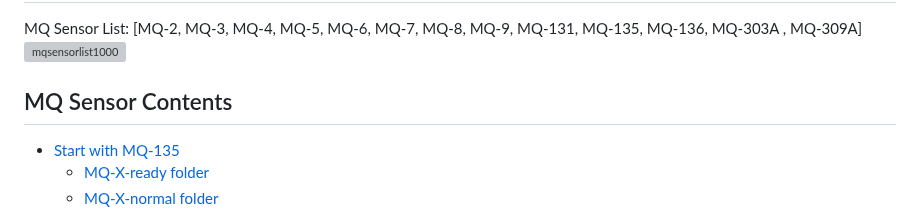
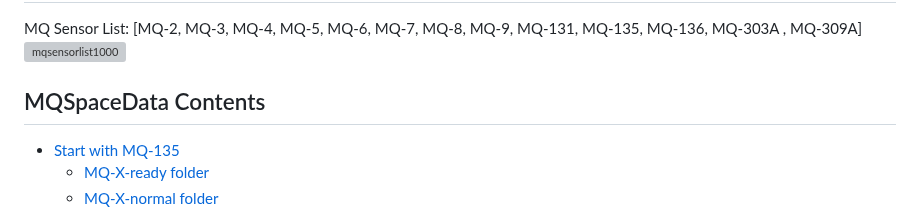
Before and after one commit to abcdaaaaaaaaa/MQSpaceData.h, a Markdown page: README.md, the part around the change. Rendered like a GitHub page; grey boxes are pictures that could not be loaded.

```diff
--- a/README.md
+++ b/README.md
@@ -1,7 +1,7 @@
 # MQSpaceData MQ Sensor List
 MQ Sensor List: [MQ-2, MQ-3, MQ-4, MQ-5, MQ-6, MQ-7, MQ-8, MQ-9, MQ-131, MQ-135, MQ-136, MQ-303A , MQ-309A]
 ![mqsensorlist1000](https://github.com/abcdaaaaaaaaa/MQSpaceData.h/assets/108553778/5864202a-d58a-4222-b760-0bacb5bf790a)
-## MQ Sensor Contents
+## MQSpaceData Contents
 * [Start with MQ-135](#Arduino)
   * [MQ-X-ready folder](#MQ-X-ready)
   * [MQ-X-normal folder](#MQ-X-normal)
```
